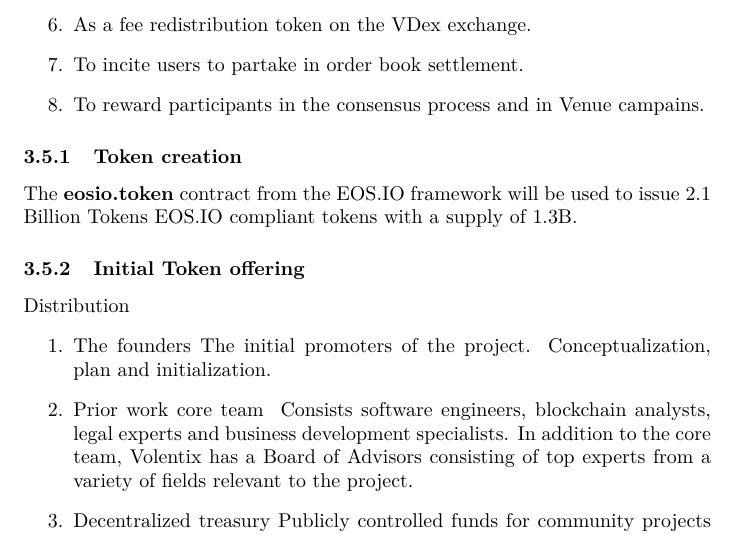
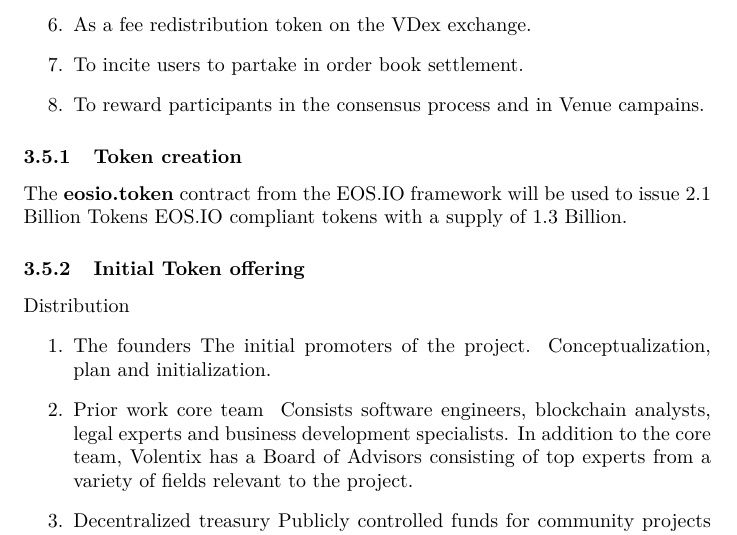
Before and after one commit to Volentix/documentation, a LaTeX paper (VDexWhitePaperTech.tex): part of page 11 of 21, cut so that both start at the same text. Compiled offline with pdfLaTeX.

Commit message:
Token allocations

```diff
--- a/VDexWhitePaperTech.tex
+++ b/VDexWhitePaperTech.tex
@@ -335,7 +335,7 @@
 
 
 \subsubsection{Token creation}
-The \textbf{eosio.token} contract from the EOS.IO framework will be used to issue 2.1 Billion Tokens EOS.IO compliant tokens with a supply of 1.3B.
+The \textbf{eosio.token} contract from the EOS.IO framework will be used to issue 2.1 Billion Tokens EOS.IO compliant tokens with a supply of 1.3 Billion.
 
 
 
```
Also changed, not shown: VDexWhitePaperv0.5.pdf (deleted).
